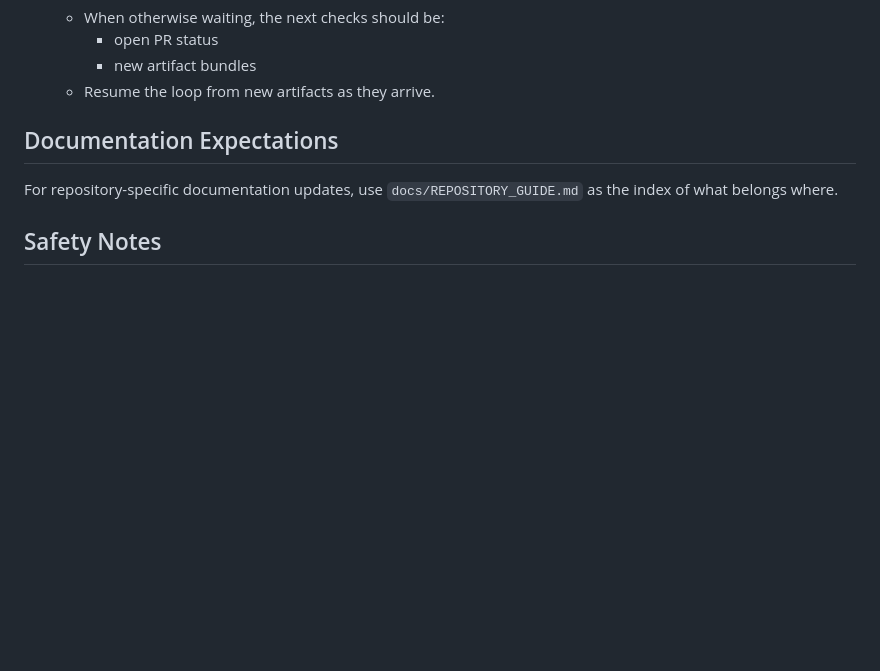
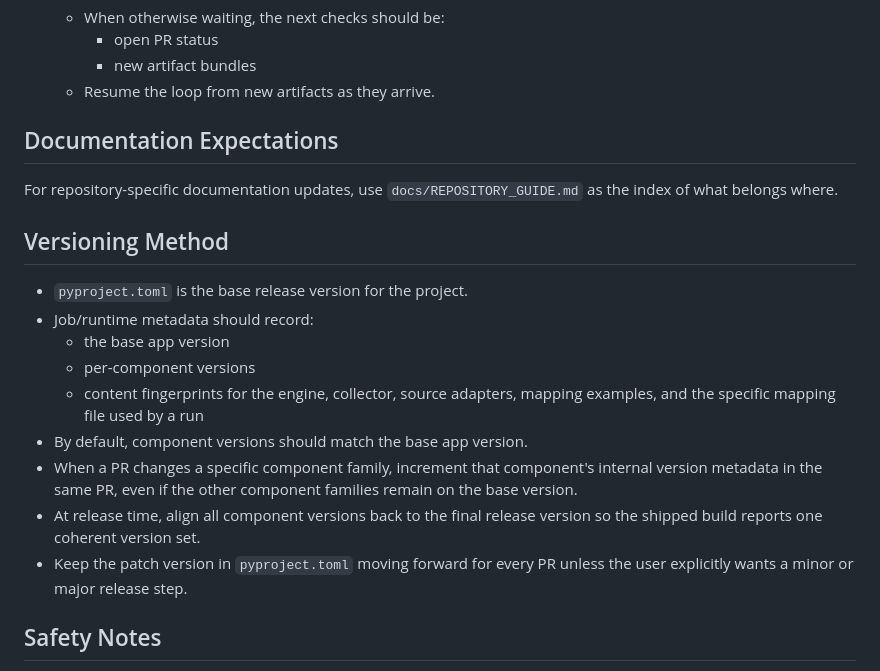
Before and after one commit to erichester76/hcl-netbox-discovery, a Markdown page: AGENTS.md, the part around the change. Rendered like a GitHub page; blank space fills up the shorter version.

```diff
--- a/AGENTS.md
+++ b/AGENTS.md
@@ -124,6 +124,23 @@ Follow this workflow by default unless the user explicitly overrides it:
 For repository-specific documentation updates, use `docs/REPOSITORY_GUIDE.md`
 as the index of what belongs where.
 
+## Versioning Method
+
+- `pyproject.toml` is the base release version for the project.
+- Job/runtime metadata should record:
+  - the base app version
+  - per-component versions
+  - content fingerprints for the engine, collector, source adapters, mapping
+    examples, and the specific mapping file used by a run
+- By default, component versions should match the base app version.
+- When a PR changes a specific component family, increment that component's
+  internal version metadata in the same PR, even if the other component
+  families remain on the base version.
+- At release time, align all component versions back to the final release
+  version so the shipped build reports one coherent version set.
+- Keep the patch version in `pyproject.toml` moving forward for every PR unless
+  the user explicitly wants a minor or major release step.
+
 ## Safety Notes
 
 - Never commit secrets.
```
Also changed, not shown: CONTRIBUTING.md (+15 -0 lines).
